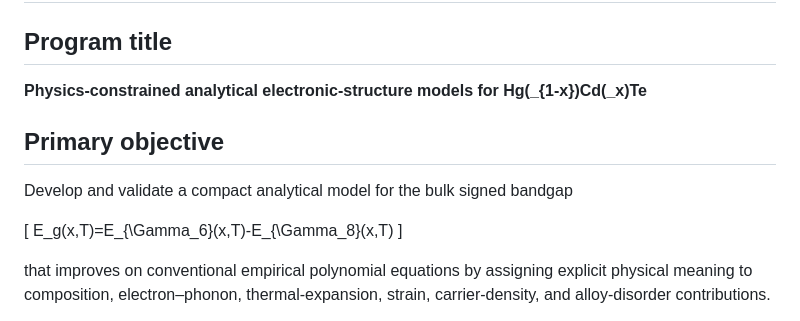
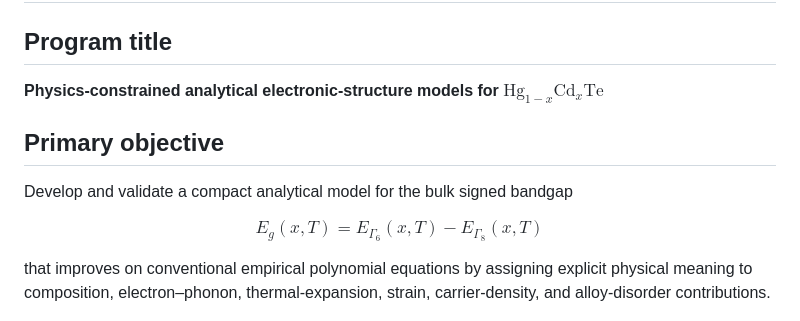
Before and after one commit to Kajin-0/MCT-research, a Markdown page: docs/program/research_charter.md, the part around one of its changes. GitHub-like rendering.

Commit message:
Normalize GitHub math syntax in research charter

```diff
--- a/docs/program/research_charter.md
+++ b/docs/program/research_charter.md
@@ -2,15 +2,15 @@
 
 ## Program title
 
-**Physics-constrained analytical electronic-structure models for Hg\(_{1-x}\)Cd\(_x\)Te**
+**Physics-constrained analytical electronic-structure models for $\mathrm{Hg}_{1-x}\mathrm{Cd}_x\mathrm{Te}$**
 
 ## Primary objective
 
 Develop and validate a compact analytical model for the bulk signed bandgap
 
-\[
+$$
 E_g(x,T)=E_{\Gamma_6}(x,T)-E_{\Gamma_8}(x,T)
-\]
+$$
 
 that improves on conventional empirical polynomial equations by assigning explicit physical meaning to composition, electron–phonon, thermal-expansion, strain, carrier-density, and alloy-disorder contributions.
 
```
Also changed, not shown: other parts of docs/program/research_charter.md (+31 -31 lines).
